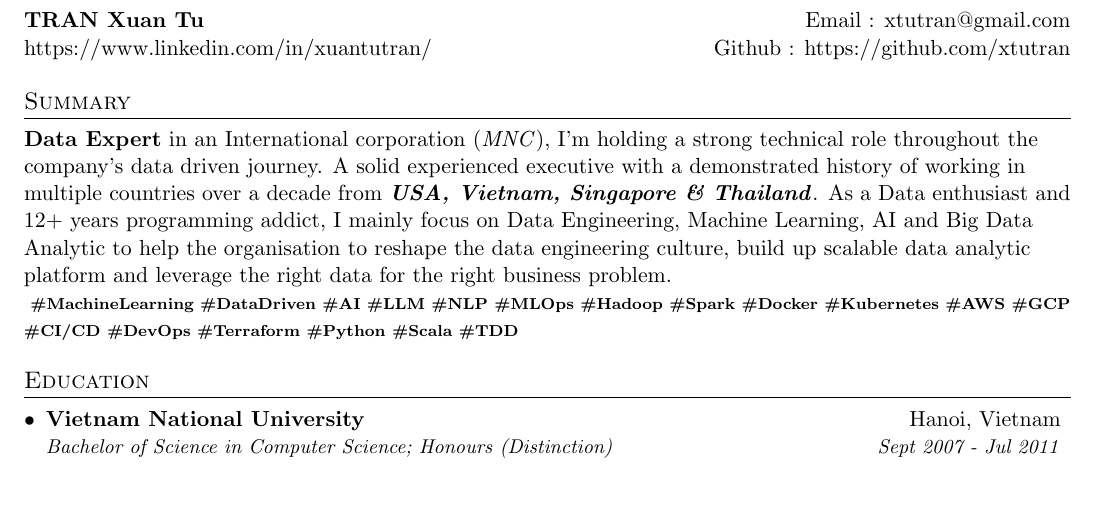
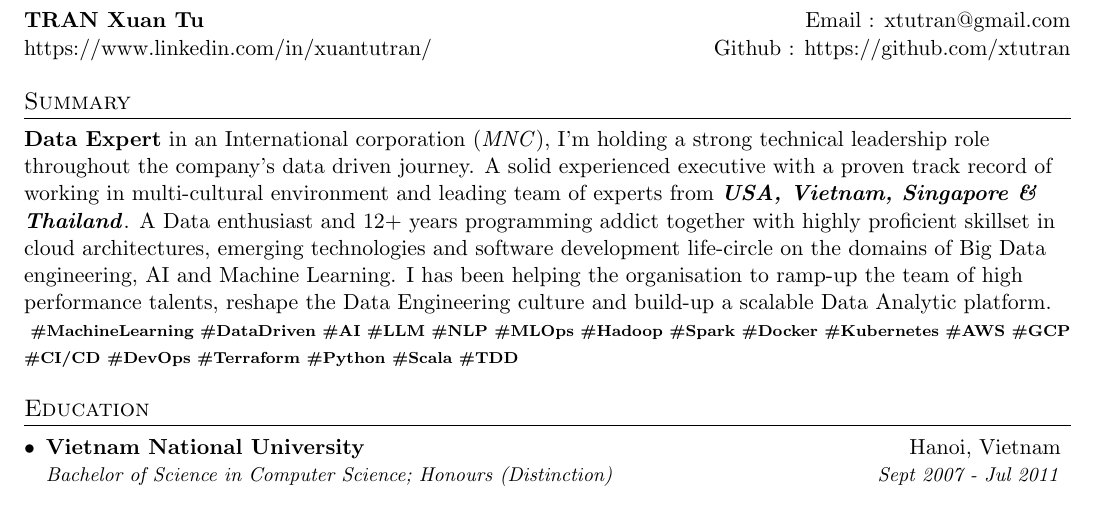
Before and after one commit to xtutran/auto-resume, a LaTeX document (tran-xuantu.tex, which reads resume/summary.tex): part of page 1 of 3, cut so that both start at the same text. Compiled offline with pdfLaTeX.

Commit message:
Feature: update summary

```diff
--- a/resume/summary.tex
+++ b/resume/summary.tex
@@ -1,6 +1,6 @@
 %--------PROGRAMMING SKILLS------------
 \section{Summary}
-  \textbf{Data Expert} in an International corporation (\emph{MNC}), I’m holding a strong technical role throughout the company’s data driven journey. A solid experienced executive with a demonstrated history of working in multiple countries over a decade from \textbf{\emph{USA, Vietnam, Singapore \& Thailand}}. As a Data enthusiast and 12+ years programming addict, I mainly focus on Data Engineering, Machine Learning, AI and Big Data Analytic to help the organisation to reshape the data engineering culture, build up scalable data analytic platform and leverage the right data for the right business problem.
+  \textbf{Data Expert} in an International corporation (\emph{MNC}), I’m holding a strong technical leadership role throughout the company’s data driven journey. A solid experienced executive with a proven track record of working in multi-cultural environment and leading team of experts from \textbf{\emph{USA, Vietnam, Singapore \& Thailand}}. A Data enthusiast and 12+ years programming addict together with highly proficient skillset in cloud architectures, emerging technologies and software development life-circle on the domains of Big Data engineering, AI and Machine Learning. I has been helping the organisation to ramp-up the team of high performance talents, reshape the Data Engineering culture and build-up a scalable Data Analytic platform.
 
   \textbf{\scriptsize{
     \#MachineLearning
```
